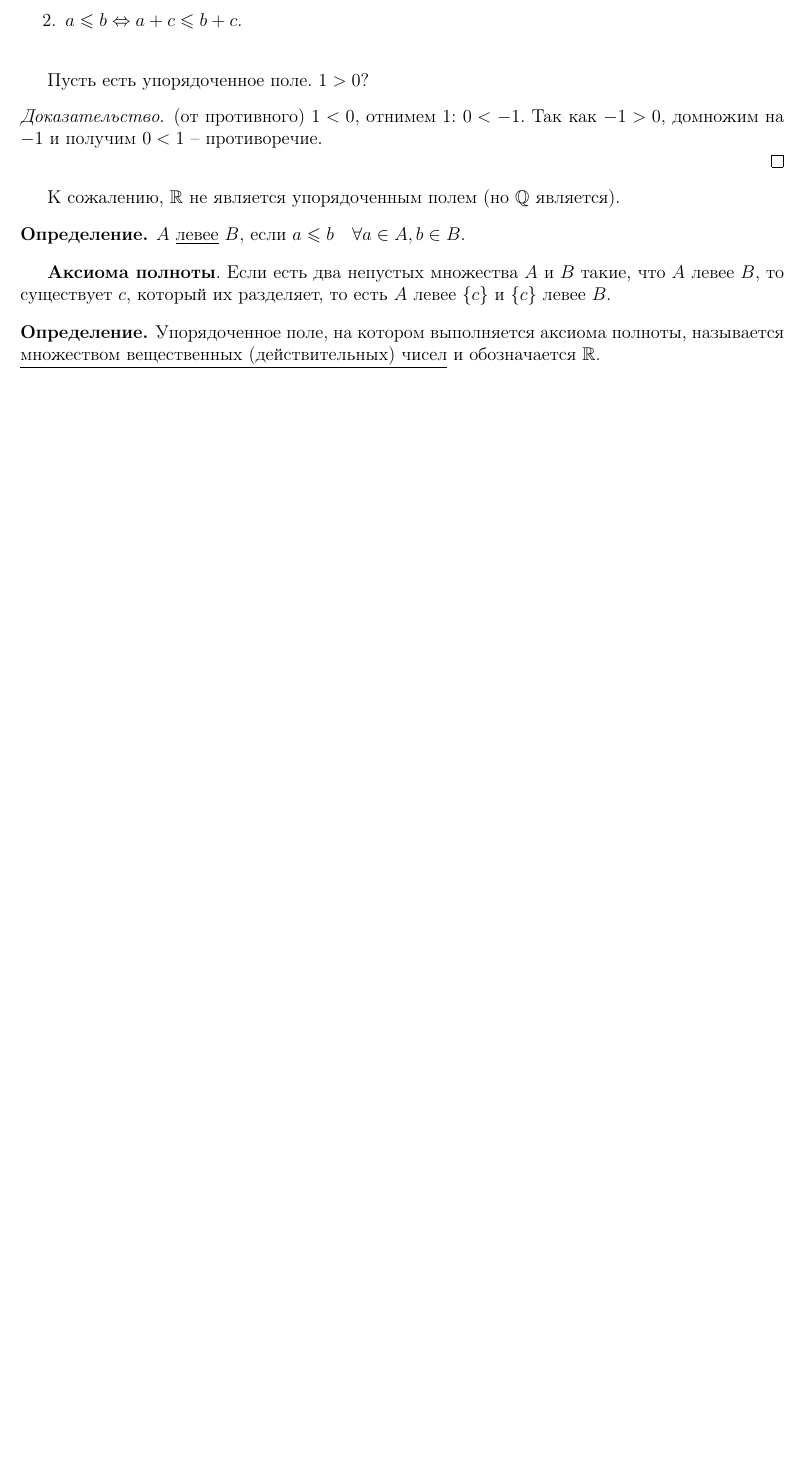
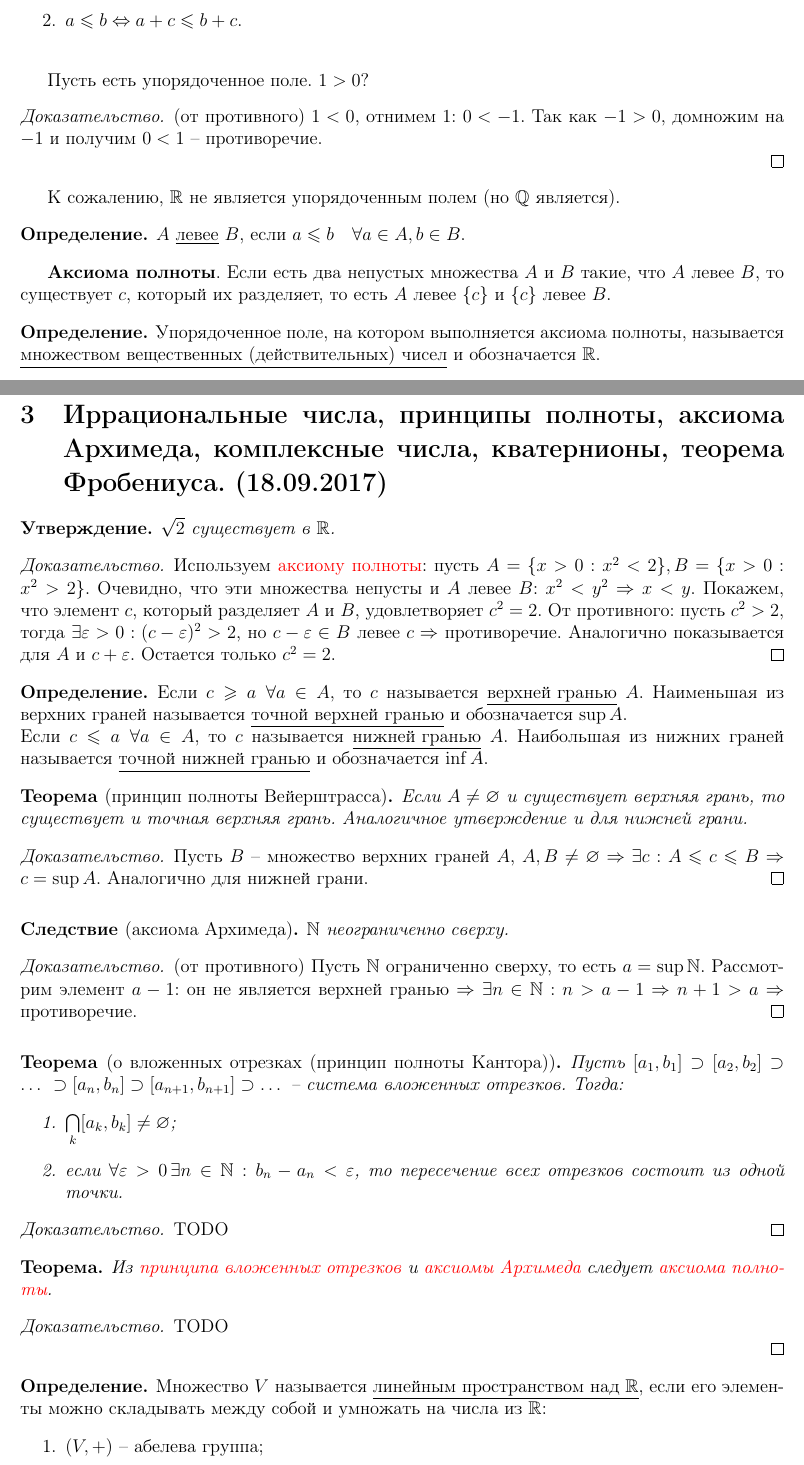
Before and after one commit to kambala-decapitator/ium2017, a LaTeX document (матан-1/main.tex, which reads матан-1/lection3.tex): part of page 8 of 8 before the commit and two parts of pages 8 and 9 of 10 after it, the two joined at a grey line, cut so that both start at the same text, the shorter picture padded with empty space. Compiled offline with pdfLaTeX.

Commit message:
матан-1 лекция 3

```diff
--- /dev/null
+++ b/матан-1/lection3.tex
@@ -0,0 +1,51 @@
+\section{Иррациональные числа, принципы полноты, аксиома Архимеда, комплексные числа, кватернионы, теорема Фробениуса. (18.09.2017)}
+
+\begin{claim}
+	$\sqrt{2}$ существует в $\R$.
+\end{claim}
+\begin{proof}
+	Используем \hyperref[axiom_completeness]{аксиому полноты}: пусть $A = \{x > 0 : x^2 < 2\}, B = \{x > 0 : x^2 > 2\}$. Очевидно, что эти множества непусты и $A$ левее $B$: $x^2 < y^2 \Rightarrow x < y$. Покажем, что элемент $c$, который разделяет $A$ и $B$, удовлетворяет $c^2 = 2$. От противного: пусть $c^2 > 2$, тогда $\exists \epsilon > 0: (c - \epsilon)^2 > 2$, но $c - \epsilon \in B$ левее $c \Rightarrow$ противоречие. Аналогично показывается для $A$ и $c + \epsilon$. Остается только $c^2 = 2$.
+\end{proof}
+
+\begin{defin}
+	Если $c \ge a\; \forall a \in A$, то $c$ называется \underline{верхней гранью} $A$. Наименьшая из верхних граней называется \underline{точной верхней гранью} и обозначается $\sup{A}$.\\
+	Если $c \le a\; \forall a \in A$, то $c$ называется \underline{нижней гранью} $A$. Наибольшая из нижних граней называется \underline{точной нижней гранью} и обозначается $\inf{A}$.
+\end{defin}
+
+\begin{theo}[принцип полноты Вейерштрасса]
+	Если $A \neq \varnothing$ и существует верхняя грань, то существует и точная верхняя грань. Аналогичное утверждение и для нижней грани.
+\end{theo}
+\begin{proof}
+	Пусть $B$~-- множество верхних граней $A$, $A,B \neq \varnothing \Rightarrow \exists c: A \le c \le B \Rightarrow c = \sup{A}$. Аналогично для нижней грани.
+\end{proof}
+
+\label{axiom_Archimedes}\begin{cor}[аксиома Архимеда]
+	$\N$ неограниченно сверху.
+\end{cor}
+\begin{proof}
+	(от противного) Пусть $\N$ ограниченно сверху, то есть $a = \sup{\N}$. Рассмотрим элемент $a-1$: он не является верхней гранью $\Rightarrow \exists n \in \N: n > a-1 \Rightarrow n+1 > a \Rightarrow$ противоречие.
+\end{proof}
+
+\label{nested_intervals}\begin{theo}[о вложенных отрезках (принцип полноты Кантора)]
+	Пусть $[a_1, b_1] \supset [a_2, b_2] \supset \dots~ \supset [a_n, b_n] \supset [a_{n+1}, b_{n+1}] \supset \dots$~-- система вложенных отрезков. Тогда:
+	\begin{enumerate}
+		\item $\underset{k}{\bigcap} [a_k, b_k] \neq \varnothing$;
+		\item если $\forall \epsilon > 0\, \exists n \in \N: b_n - a_n < \epsilon$, то пересечение всех отрезков состоит из одной точки.
+	\end{enumerate}
+\end{theo}
+\begin{proof}
+	TODO
+\end{proof}
+
+\begin{theo}
+	Из \hyperref[nested_intervals]{принципа вложенных отрезков} и \hyperref[axiom_Archimedes]{аксиомы Архимеда} следует \hyperref[axiom_completeness]{аксиома полноты}.
+\end{theo}
+\begin{proof}
+	TODO\\
+\end{proof}
+
+\begin{defin}
+	Множество $V$ называется \underline{линейным пространством над $\R$}, если его элементы можно складывать между собой и умножать на числа из $\R$:
+	\begin{enumerate}
+		\item $(V,+)$~-- абелева группа;
+		\item $\forall v,u \in V\; \forall \alpha, \beta \in \R: 1 \cdot v = v,\; \alpha(\beta v) = (\alpha \beta)v,\; \alpha(v+u) = \alpha v + \alpha u,\; (\alpha + \beta)v = \alpha v + \beta v$.
@@ -0,0 +65 @@
+	\item $(a+bi)(c+di) = (ac-bd) + (ad+bc)i$;
```
Also changed, not shown: матан-1/TODO.txt (+6 -0 lines), матан-1/lection2.tex (+3 -3 lines), матан-1/main.tex (+1 -0 lines), матан-1/lection3.tex (59 more changed lines).
